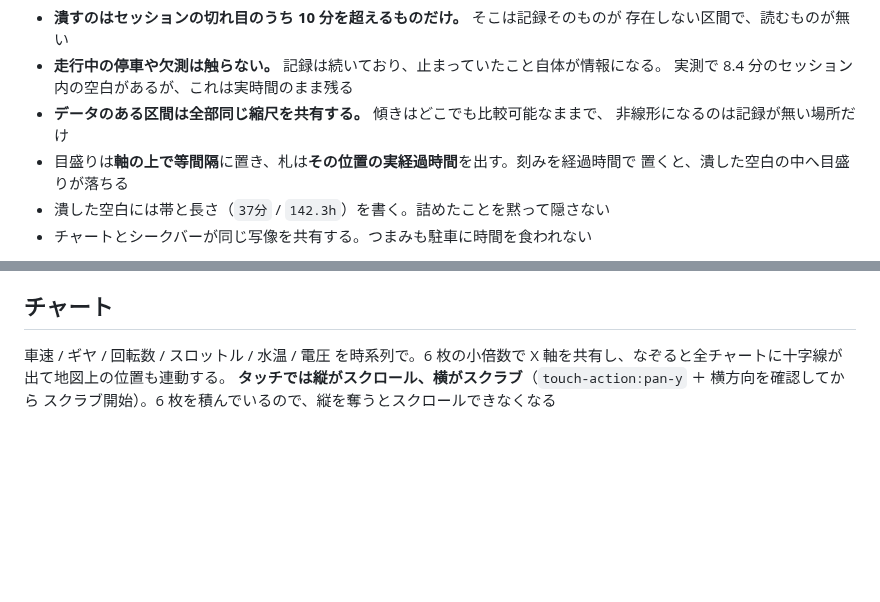
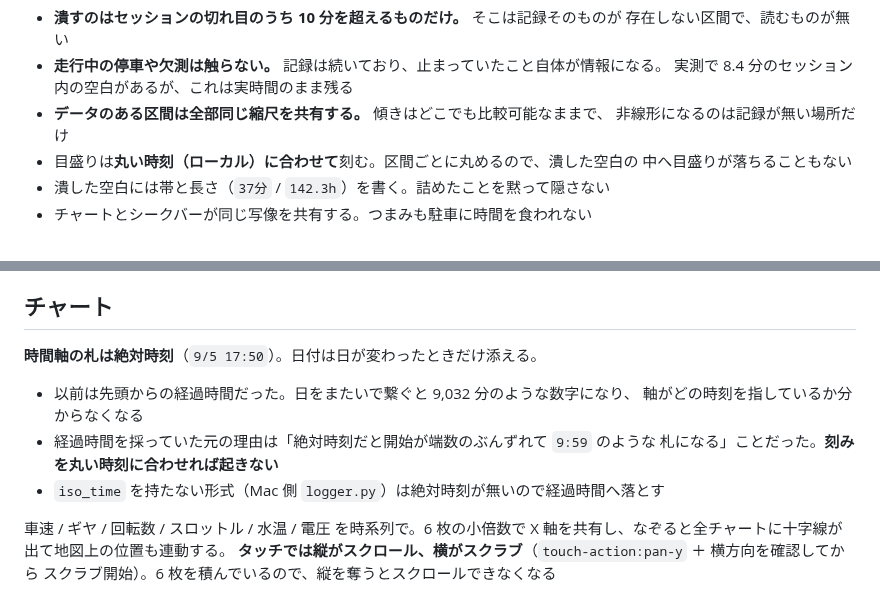
Before and after one commit to k4n4ch/mc52obd, a Markdown page: docs/viewer.md, 2 parts joined by grey strips. Rendered like a GitHub page; blank space fills up the shorter version.

Commit message:
時間軸の変更を viewer.md へ反映する
直前のコミット 3eb68ba は、文書を書き換えるスクリプトが 2 つ目の置換で
失敗したため、実際には map.html の版だけが上がっていた。メッセージが述べて
いた文書の変更が入っていなかったので、ここで当てる。

Co-Authored-By: Claude Opus 5 <noreply@anthropic.com>

```diff
--- a/docs/viewer.md
+++ b/docs/viewer.md
@@ -96,8 +96,8 @@ REC で書き出した CSV を読み込み、経路と時系列を見返す単
   実測で 8.4 分のセッション内の空白があるが、これは実時間のまま残る
 - **データのある区間は全部同じ縮尺を共有する。** 傾きはどこでも比較可能なままで、
   非線形になるのは記録が無い場所だけ
-- 目盛りは**軸の上で等間隔**に置き、札は**その位置の実経過時間**を出す。刻みを経過時間で
-  置くと、潰した空白の中へ目盛りが落ちる
+- 目盛りは**丸い時刻（ローカル）に合わせて**刻む。区間ごとに丸めるので、潰した空白の
+  中へ目盛りが落ちることもない
 - 潰した空白には帯と長さ（`37分` / `142.3h`）を書く。詰めたことを黙って隠さない
 - チャートとシークバーが同じ写像を共有する。つまみも駐車に時間を食われない
 
@@ -193,6 +193,14 @@ REC で書き出した CSV を読み込み、経路と時系列を見返す単
 
 ## チャート
 
+**時間軸の札は絶対時刻**（`9/5 17:50`）。日付は日が変わったときだけ添える。
+
+- 以前は先頭からの経過時間だった。日をまたいで繋ぐと 9,032 分のような数字になり、
+  軸がどの時刻を指しているか分からなくなる
+- 経過時間を採っていた元の理由は「絶対時刻だと開始が端数のぶんずれて `9:59` のような
+  札になる」ことだった。**刻みを丸い時刻に合わせれば起きない**
+- `iso_time` を持たない形式（Mac 側 `logger.py`）は絶対時刻が無いので経過時間へ落とす
+
 車速 / ギヤ / 回転数 / スロットル / 水温 / 電圧 を時系列で。6 枚の小倍数で
 X 軸を共有し、なぞると全チャートに十字線が出て地図上の位置も連動する。
 **タッチでは縦がスクロール、横がスクラブ**（`touch-action:pan-y` ＋ 横方向を確認してから
```
